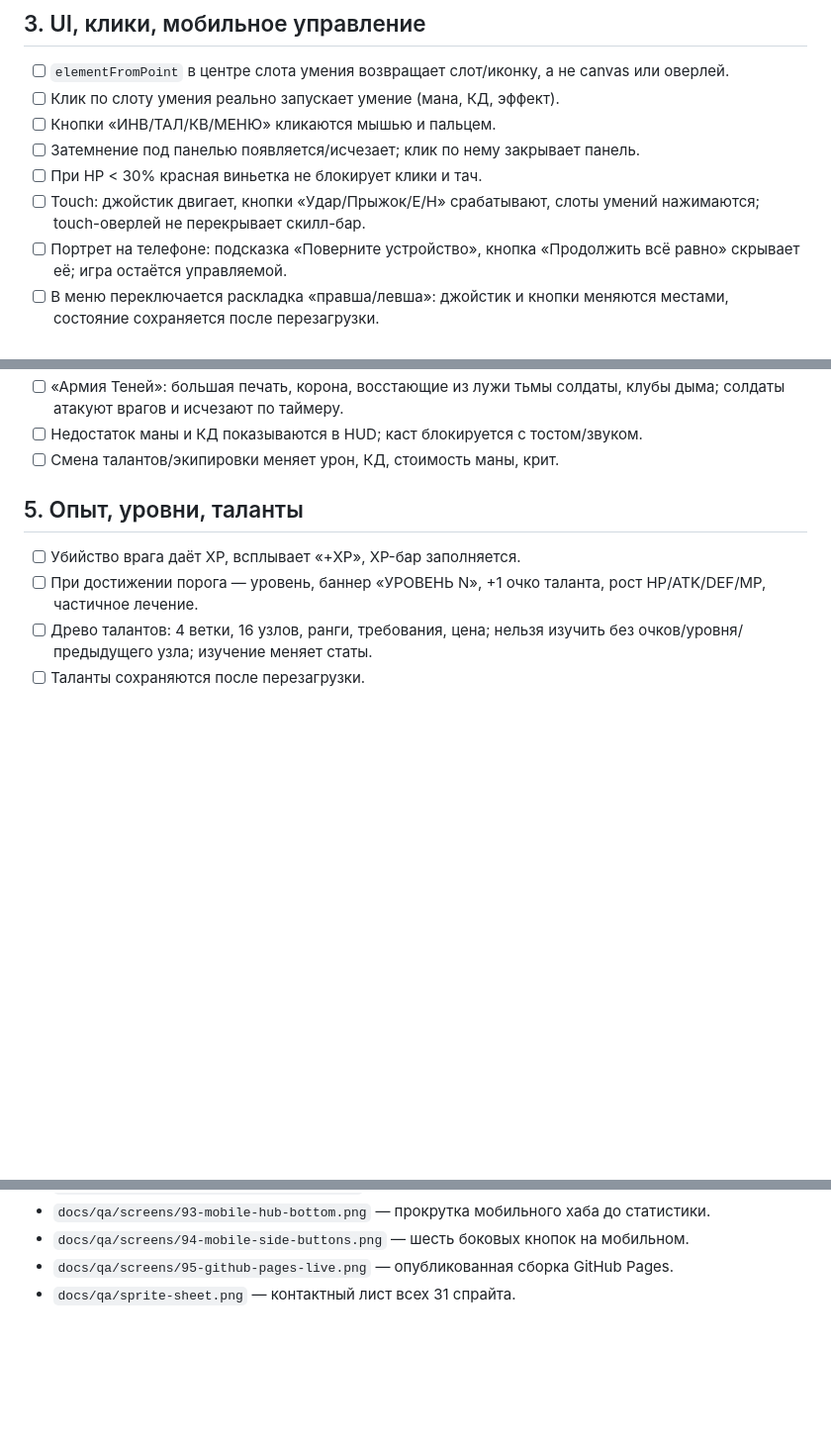
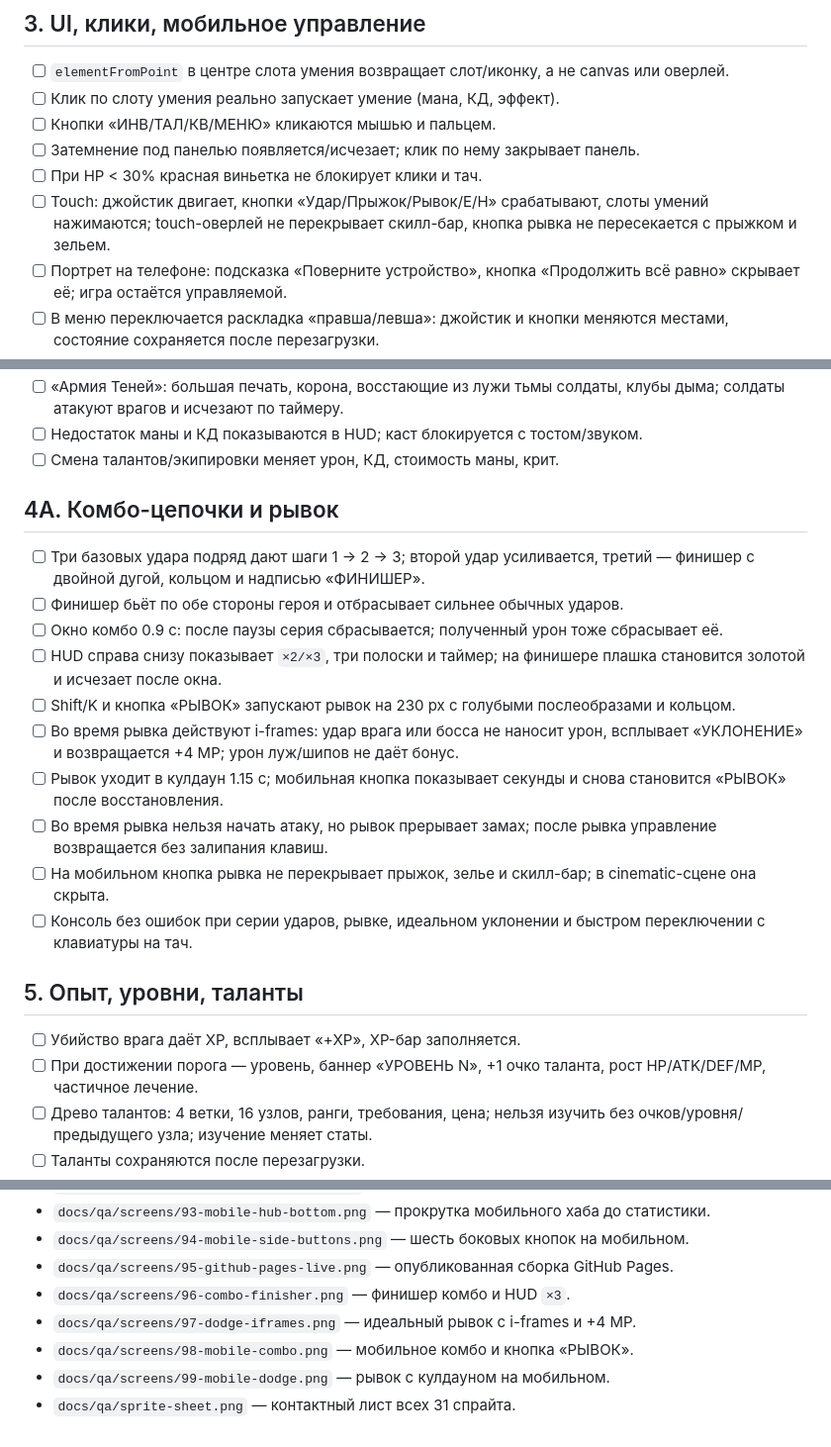
Before and after one commit to markhasinkov/solo-leveling-pixel-rpg, a Markdown page: docs/qa/qa-checklist.md, 3 parts joined by grey strips. Shown at 99% size. GitHub-like rendering; blank space fills up the shorter version.

```diff
--- a/docs/qa/qa-checklist.md
+++ b/docs/qa/qa-checklist.md
@@ -152,8 +152,9 @@ http://localhost:8000. Телефоны/Telegram — только по HTTPS.
 - [ ] Кнопки «ИНВ/ТАЛ/КВ/МЕНЮ» кликаются мышью и пальцем.
 - [ ] Затемнение под панелью появляется/исчезает; клик по нему закрывает панель.
 - [ ] При HP < 30% красная виньетка не блокирует клики и тач.
-- [ ] Touch: джойстик двигает, кнопки «Удар/Прыжок/E/H» срабатывают,
-      слоты умений нажимаются; touch-оверлей не перекрывает скилл-бар.
+- [ ] Touch: джойстик двигает, кнопки «Удар/Прыжок/Рывок/E/H» срабатывают,
+      слоты умений нажимаются; touch-оверлей не перекрывает скилл-бар,
+      кнопка рывка не пересекается с прыжком и зельем.
 - [ ] Портрет на телефоне: подсказка «Поверните устройство», кнопка
       «Продолжить всё равно» скрывает её; игра остаётся управляемой.
 - [ ] В меню переключается раскладка «правша/левша»: джойстик и кнопки
@@ -184,6 +185,28 @@ http://localhost:8000. Телефоны/Telegram — только по HTTPS.
       клубы дыма; солдаты атакуют врагов и исчезают по таймеру.
 - [ ] Недостаток маны и КД показываются в HUD; каст блокируется с тостом/звуком.
 - [ ] Смена талантов/экипировки меняет урон, КД, стоимость маны, крит.
+
+## 4A. Комбо-цепочки и рывок
+
+- [ ] Три базовых удара подряд дают шаги 1 → 2 → 3; второй удар усиливается,
+      третий — финишер с двойной дугой, кольцом и надписью «ФИНИШЕР».
+- [ ] Финишер бьёт по обе стороны героя и отбрасывает сильнее обычных ударов.
+- [ ] Окно комбо 0.9 с: после паузы серия сбрасывается; полученный урон тоже
+      сбрасывает её.
+- [ ] HUD справа снизу показывает `×2/×3`, три полоски и таймер; на финишере
+      плашка становится золотой и исчезает после окна.
+- [ ] Shift/K и кнопка «РЫВОК» запускают рывок на 230 px с голубыми
+      послеобразами и кольцом.
+- [ ] Во время рывка действуют i-frames: удар врага или босса не наносит урон,
+      всплывает «УКЛОНЕНИЕ» и возвращается +4 MP; урон луж/шипов не даёт бонус.
+- [ ] Рывок уходит в кулдаун 1.15 с; мобильная кнопка показывает секунды и
+      снова становится «РЫВОК» после восстановления.
+- [ ] Во время рывка нельзя начать атаку, но рывок прерывает замах; после
+      рывка управление возвращается без залипания клавиш.
+- [ ] На мобильном кнопка рывка не перекрывает прыжок, зелье и скилл-бар;
+      в cinematic-сцене она скрыта.
+- [ ] Консоль без ошибок при серии ударов, рывке, идеальном уклонении и
+      быстром переключении с клавиатуры на тач.
 
 ## 5. Опыт, уровни, таланты
 
@@ -519,4 +542,8 @@ http://localhost:8000. Телефоны/Telegram — только по HTTPS.
 - `docs/qa/screens/93-mobile-hub-bottom.png` — прокрутка мобильного хаба до статистики.
 - `docs/qa/screens/94-mobile-side-buttons.png` — шесть боковых кнопок на мобильном.
 - `docs/qa/screens/95-github-pages-live.png` — опубликованная сборка GitHub Pages.
+- `docs/qa/screens/96-combo-finisher.png` — финишер комбо и HUD `×3`.
+- `docs/qa/screens/97-dodge-iframes.png` — идеальный рывок с i-frames и +4 MP.
+- `docs/qa/screens/98-mobile-combo.png` — мобильное комбо и кнопка «РЫВОК».
+- `docs/qa/screens/99-mobile-dodge.png` — рывок с кулдауном на мобильном.
 - `docs/qa/sprite-sheet.png` — контактный лист всех 31 спрайта.
```
Also changed, not shown: README.md (+30 -5 lines), docs/qa/screens/96-combo-finisher.png (added), docs/qa/screens/97-dodge-iframes.png (added), docs/qa/screens/98-mobile-combo.png (added), docs/qa/screens/99-mobile-dodge.png (added), 8 other files.
